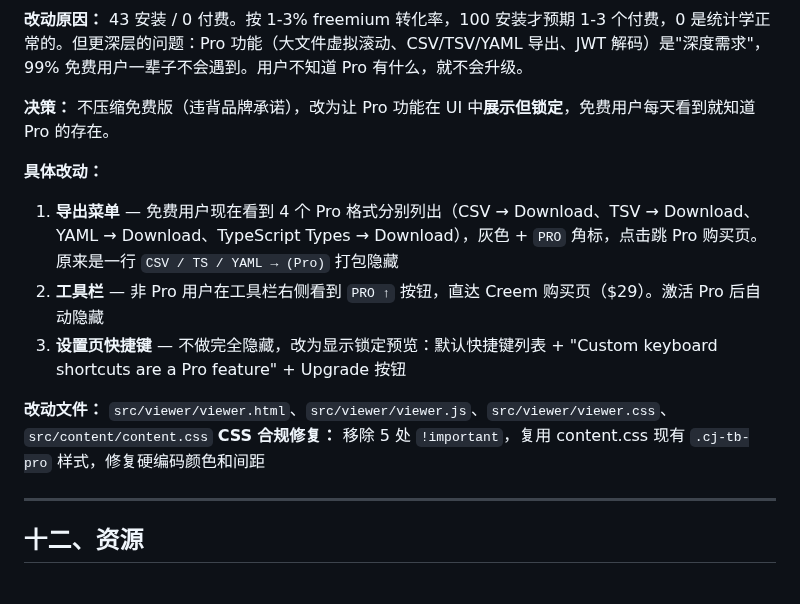
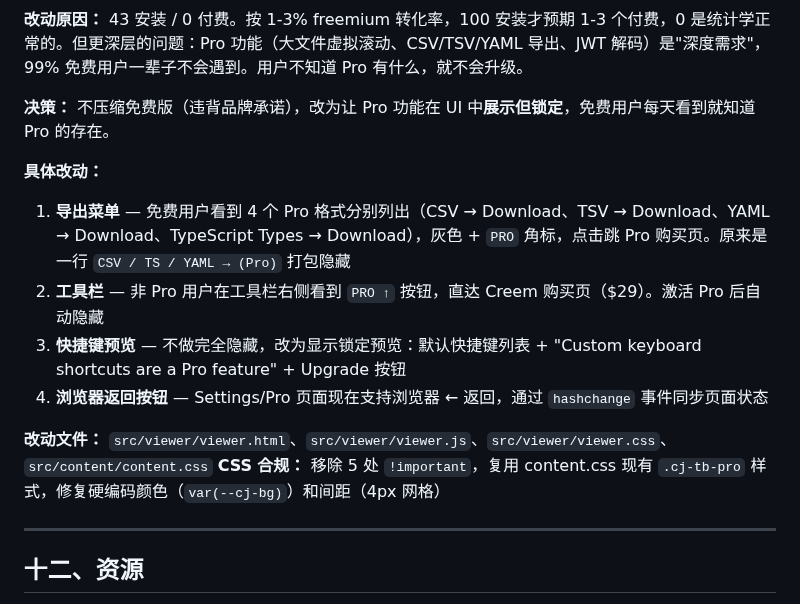
Before and after one commit to wayknow/clearjson, a Markdown page: STATUS.md, the part around one of its changes. Drawn GitHub-style.

Commit message:
docs: update STATUS.md — v1.1.3 checkpoint
Co-Authored-By: Claude <noreply@anthropic.com>

```diff
--- a/STATUS.md
+++ b/STATUS.md
@@ -512,12 +512,13 @@ var ClearJSON = window.ClearJSON || {};
 
 **具体改动：**
 
-1. **导出菜单** — 免费用户现在看到 4 个 Pro 格式分别列出（CSV → Download、TSV → Download、YAML → Download、TypeScript Types → Download），灰色 + `PRO` 角标，点击跳 Pro 购买页。原来是一行 `CSV / TS / YAML → (Pro)` 打包隐藏
+1. **导出菜单** — 免费用户看到 4 个 Pro 格式分别列出（CSV → Download、TSV → Download、YAML → Download、TypeScript Types → Download），灰色 + `PRO` 角标，点击跳 Pro 购买页。原来是一行 `CSV / TS / YAML → (Pro)` 打包隐藏
 2. **工具栏** — 非 Pro 用户在工具栏右侧看到 `PRO ↑` 按钮，直达 Creem 购买页（$29）。激活 Pro 后自动隐藏
-3. **设置页快捷键** — 不做完全隐藏，改为显示锁定预览：默认快捷键列表 + "Custom keyboard shortcuts are a Pro feature" + Upgrade 按钮
+3. **快捷键预览** — 不做完全隐藏，改为显示锁定预览：默认快捷键列表 + "Custom keyboard shortcuts are a Pro feature" + Upgrade 按钮
+4. **浏览器返回按钮** — Settings/Pro 页面现在支持浏览器 ← 返回，通过 `hashchange` 事件同步页面状态
 
 **改动文件：** `src/viewer/viewer.html`、`src/viewer/viewer.js`、`src/viewer/viewer.css`、`src/content/content.css`
-**CSS 合规修复：** 移除 5 处 `!important`，复用 content.css 现有 `.cj-tb-pro` 样式，修复硬编码颜色和间距
+**CSS 合规：** 移除 5 处 `!important`，复用 content.css 现有 `.cj-tb-pro` 样式，修复硬编码颜色（`var(--cj-bg)`）和间距（4px 网格）
 
 ---
 
```
Also changed, not shown: other parts of STATUS.md (+2 -2 lines).
